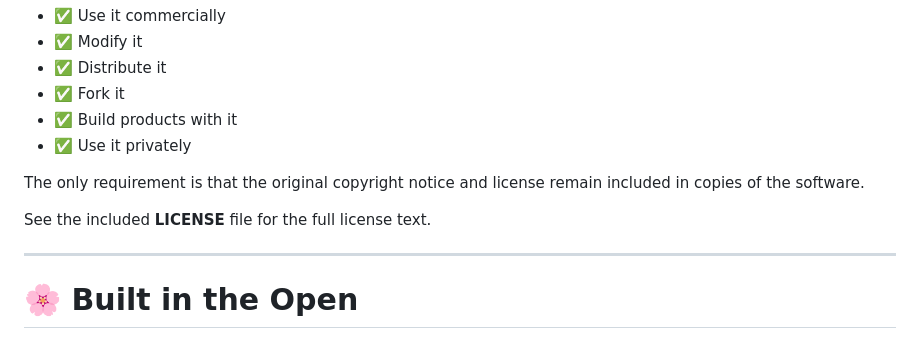
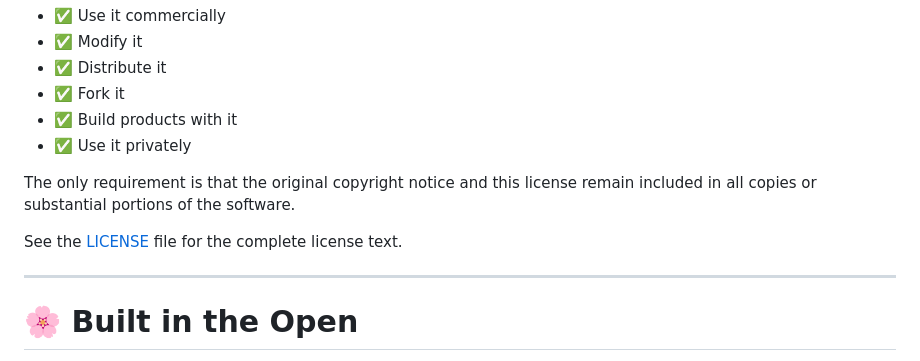
Before and after one commit to MRReedii/factory_4flo, a Markdown page: README.md, the part around one of its changes. GitHub-like rendering.

Commit message:
Update README.md
Fix missing clone command
Fix License linkage

```diff
--- a/README.md
+++ b/README.md
@@ -525,9 +525,9 @@ You are free to:
 * ✅ Build products with it
 * ✅ Use it privately
 
-The only requirement is that the original copyright notice and license remain included in copies of the software.
+The only requirement is that the original copyright notice and this license remain included in all copies or substantial portions of the software.
 
-See the included **LICENSE** file for the full license text.
+See the [LICENSE](LICENSE) file for the complete license text.
 
 ---
 
```
Also changed, not shown: other parts of README.md (+2 -2 lines).
